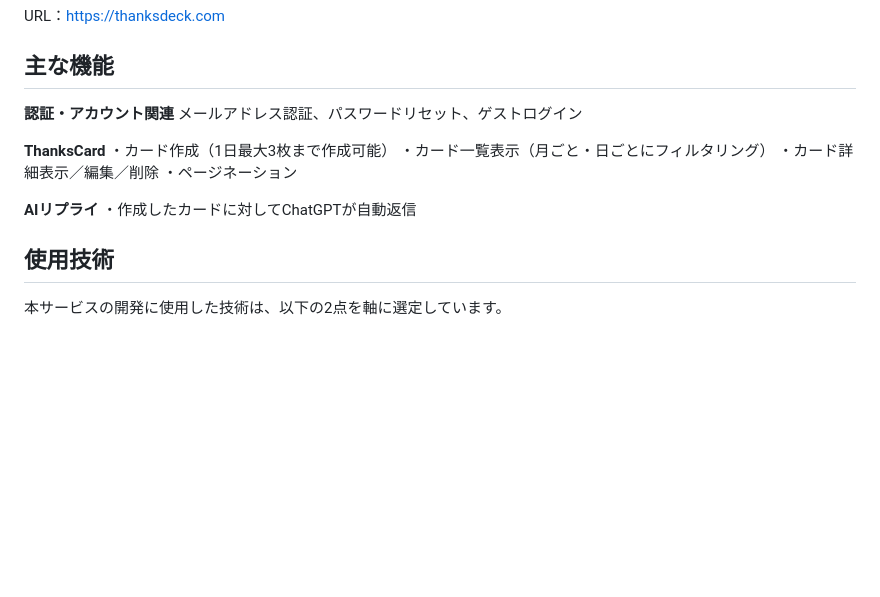
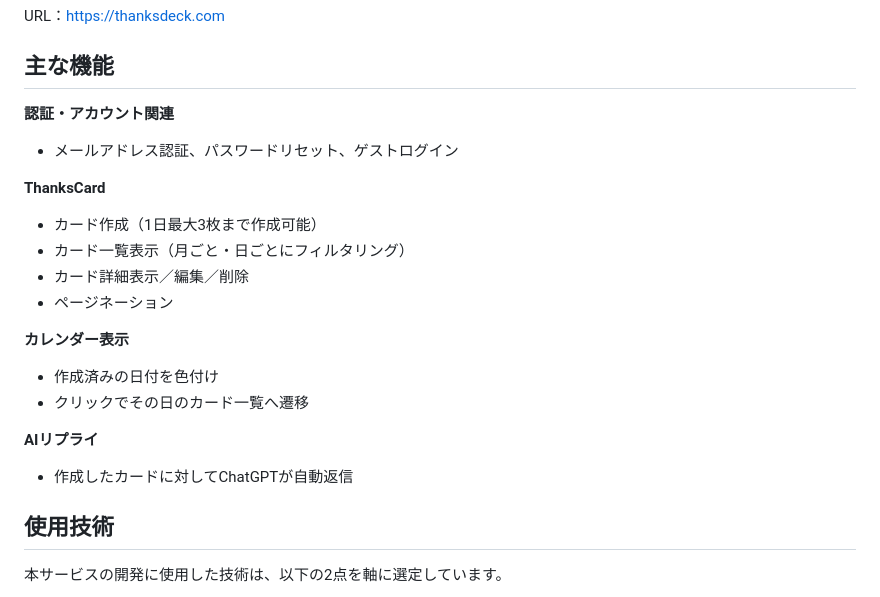
Before and after one commit to taku365/ThanksDeck, a Markdown page: README.md, the part around the change. Rendered like a GitHub page; blank space fills up the shorter version.

Commit message:
テスト4

```diff
--- a/README.md
+++ b/README.md
@@ -19,16 +19,20 @@ URL：https://thanksdeck.com
 
 ## 主な機能
 **認証・アカウント関連**
-メールアドレス認証、パスワードリセット、ゲストログイン
+- メールアドレス認証、パスワードリセット、ゲストログイン
 
 **ThanksCard**
-・カード作成（1日最大3枚まで作成可能）
-・カード一覧表示（月ごと・日ごとにフィルタリング）
-・カード詳細表示／編集／削除
-・ページネーション
+- カード作成（1日最大3枚まで作成可能）
+- カード一覧表示（月ごと・日ごとにフィルタリング）
+- カード詳細表示／編集／削除
+- ページネーション
+
+**カレンダー表示**
+- 作成済みの日付を色付け
+- クリックでその日のカード一覧へ遷移
 
 **AIリプライ**
-・作成したカードに対してChatGPTが自動返信
+- 作成したカードに対してChatGPTが自動返信
 
 
 
```
